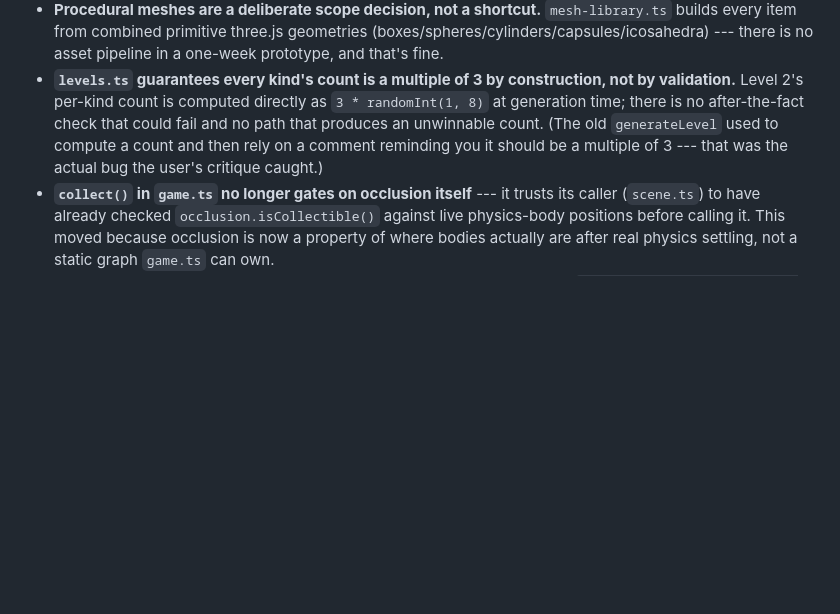
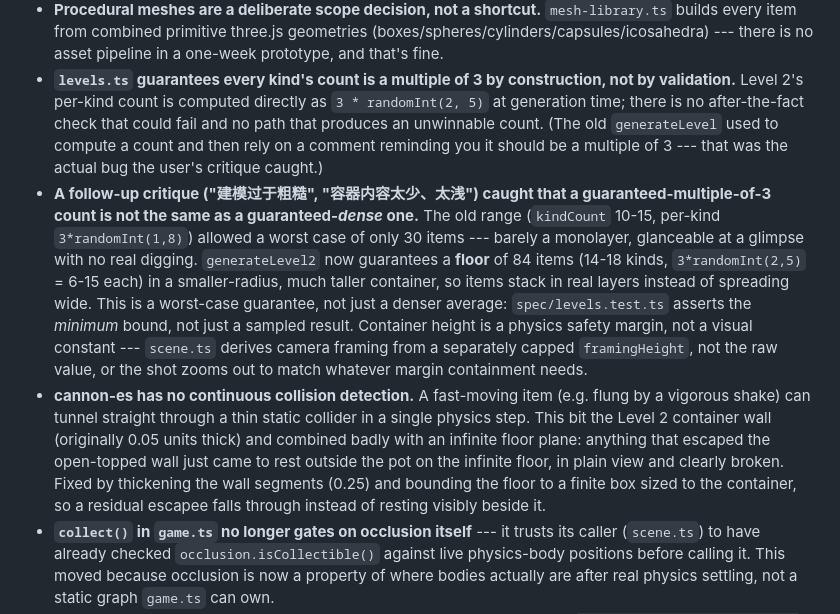
Before and after one commit to comp4020-agentic-coding-studio/comp4020-crit5-Cichlider, a Markdown page: CLAUDE.md, the part around the change. Rendered like a GitHub page; blank space fills up the shorter version.

```diff
--- a/CLAUDE.md
+++ b/CLAUDE.md
@@ -71,11 +71,33 @@ single container. The notes below describe the current, physics-based build.
   asset pipeline in a one-week prototype, and that's fine.
 - **`levels.ts` guarantees every kind's count is a multiple of 3 by
   construction, not by validation.** Level 2's per-kind count is computed
-  directly as `3 * randomInt(1, 8)` at generation time; there is no
+  directly as `3 * randomInt(2, 5)` at generation time; there is no
   after-the-fact check that could fail and no path that produces an
   unwinnable count. (The old `generateLevel` used to compute a count and
   then rely on a comment reminding you it should be a multiple of 3 --- that
   was the actual bug the user's critique caught.)
+- **A follow-up critique ("建模过于粗糙", "容器内容太少、太浅") caught that a
+  guaranteed-multiple-of-3 count is not the same as a guaranteed-*dense*
+  one.** The old range (`kindCount` 10-15, per-kind `3*randomInt(1,8)`)
+  allowed a worst case of only 30 items --- barely a monolayer, glanceable
+  at a glimpse with no real digging. `generateLevel2` now guarantees a
+  **floor** of 84 items (14-18 kinds, `3*randomInt(2,5)` = 6-15 each) in a
+  smaller-radius, much taller container, so items stack in real layers
+  instead of spreading wide. This is a worst-case guarantee, not just a
+  denser average: `spec/levels.test.ts` asserts the *minimum* bound, not
+  just a sampled result. Container height is a physics safety margin, not
+  a visual constant --- `scene.ts` derives camera framing from a separately
+  capped `framingHeight`, not the raw value, or the shot zooms out to match
+  whatever margin containment needs.
+- **cannon-es has no continuous collision detection.** A fast-moving item
+  (e.g. flung by a vigorous shake) can tunnel straight through a thin
+  static collider in a single physics step. This bit the Level 2 container
+  wall (originally 0.05 units thick) and combined badly with an infinite
+  floor plane: anything that escaped the open-topped wall just came to
+  rest outside the pot on the infinite floor, in plain view and clearly
+  broken. Fixed by thickening the wall segments (0.25) and bounding the
+  floor to a finite box sized to the container, so a residual escapee falls
+  through instead of resting visibly beside it.
 - **`collect()` in `game.ts` no longer gates on occlusion itself** --- it
   trusts its caller (`scene.ts`) to have already checked
   `occlusion.isCollectible()` against live physics-body positions before
```
Also changed, not shown: PROCESS.md (+36 -0 lines).
